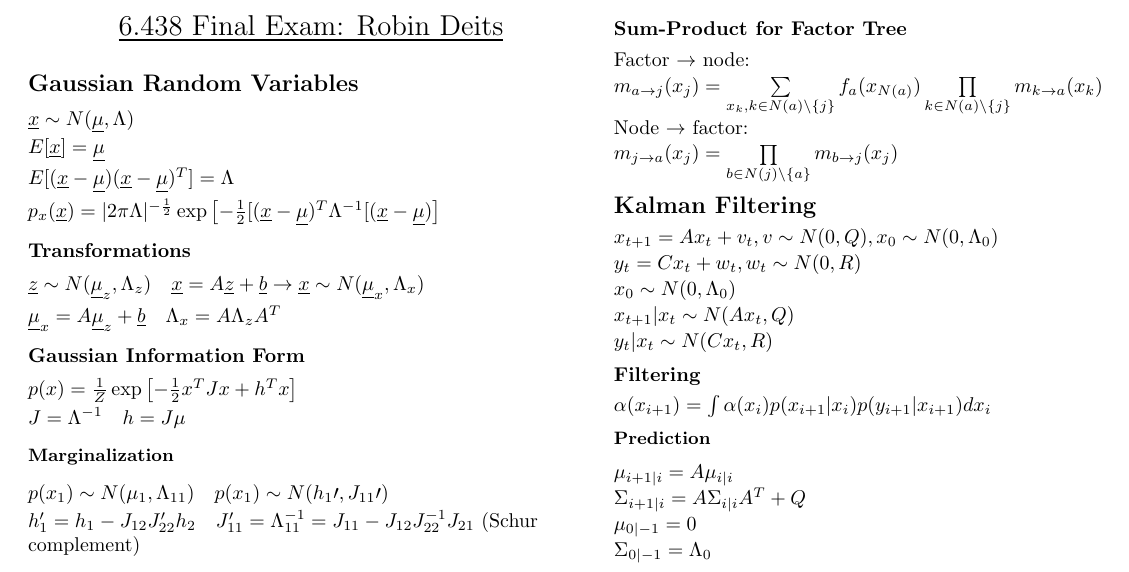
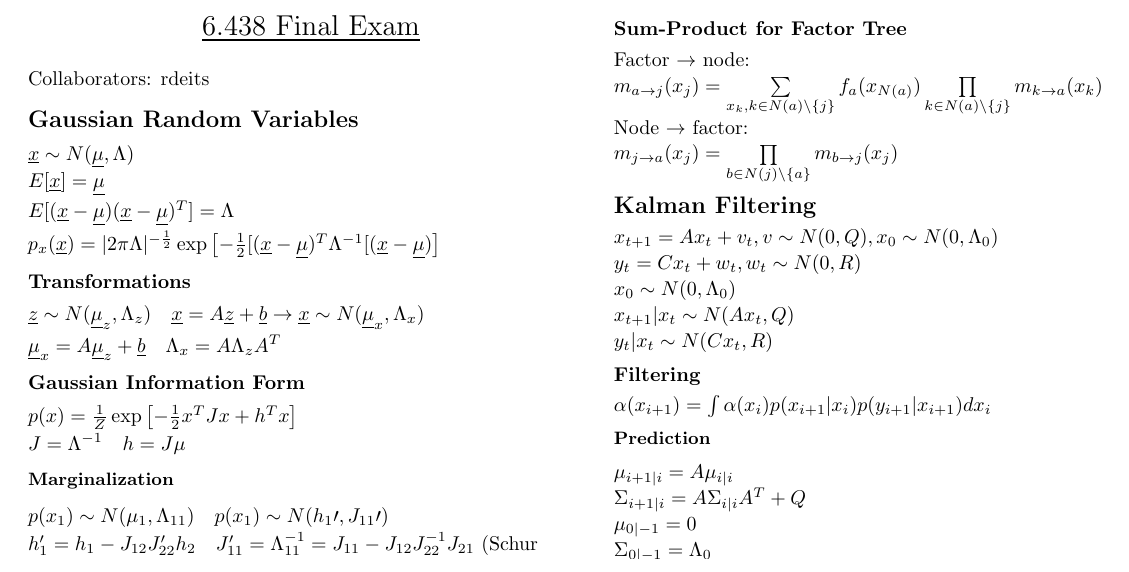
Before and after one commit to rdeits/6.438-formula-sheet, a LaTeX document (final_formula_sheet.tex): part of page 1 of 2, cut so that both start at the same text. Compiled offline with pdfLaTeX.

Commit message:
added collaborators list

```diff
--- a/final_formula_sheet.tex
+++ b/final_formula_sheet.tex
@@ -60,8 +60,9 @@
 \setlength{\columnsep}{2pt}
 
 \begin{center}
-     \Large{\underline{6.438 Final Exam: Robin Deits}} \\
+     \Large{\underline{6.438 Final Exam}} \\
 \end{center}
+Collaborators: rdeits
 
 \section{Gaussian Random Variables}
 $\underline{x} \sim N(\underline{\mu}, \Lambda)$
```
Also changed, not shown: final_formula_sheet.pdf.
